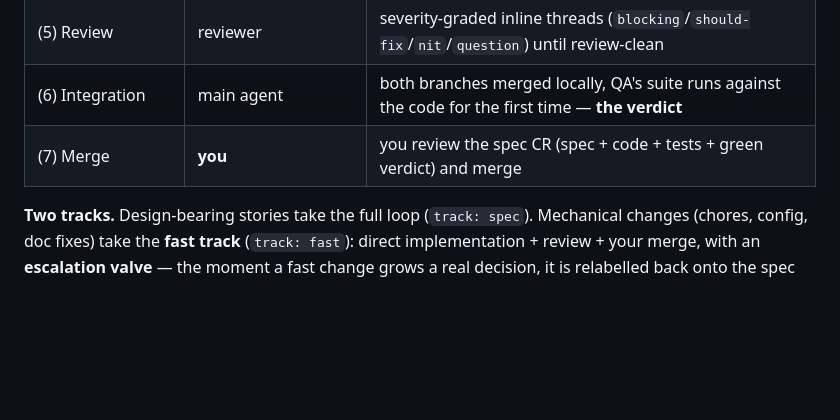
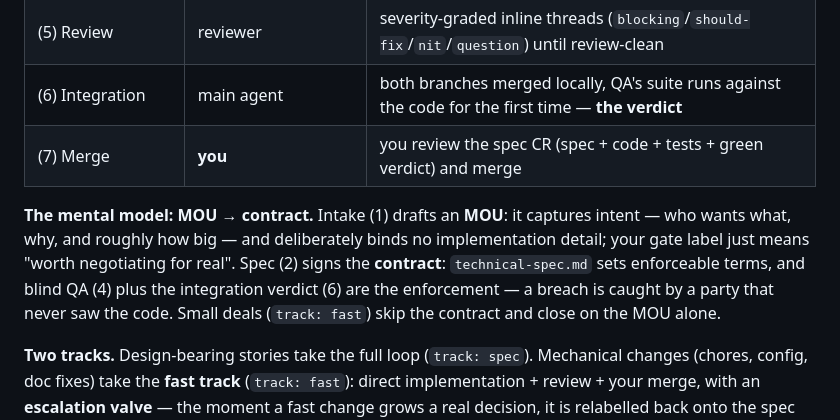
Before and after one commit to TaikerLiang/roz-gate, a Markdown page: README.md, the part around the change. GitHub-like rendering; blank space fills up the shorter version.

```diff
--- a/README.md
+++ b/README.md
@@ -67,6 +67,14 @@ mobile capture.
 | (5) Review | reviewer | severity-graded inline threads (`blocking`/`should-fix`/`nit`/`question`) until review-clean |
 | (6) Integration | main agent | both branches merged locally, QA's suite runs against the code for the first time — **the verdict** |
 | (7) Merge | **you** | you review the spec CR (spec + code + tests + green verdict) and merge |
+
+**The mental model: MOU → contract.** Intake (1) drafts an **MOU**: it captures
+intent — who wants what, why, and roughly how big — and deliberately binds no
+implementation detail; your gate label just means "worth negotiating for
+real". Spec (2) signs the **contract**: `technical-spec.md` sets enforceable
+terms, and blind QA (4) plus the integration verdict (6) are the enforcement —
+a breach is caught by a party that never saw the code. Small deals
+(`track: fast`) skip the contract and close on the MOU alone.
 
 **Two tracks.** Design-bearing stories take the full loop (`track: spec`).
 Mechanical changes (chores, config, doc fixes) take the **fast track**
```
Also changed, not shown: references/intake-brief.md (+4 -1 lines), templates/CLAUDE-workflow.md (+5 -0 lines).
